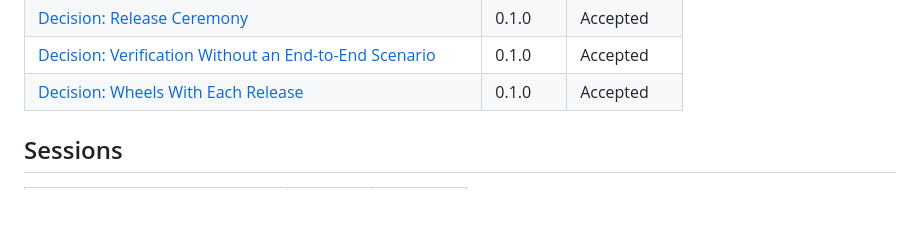
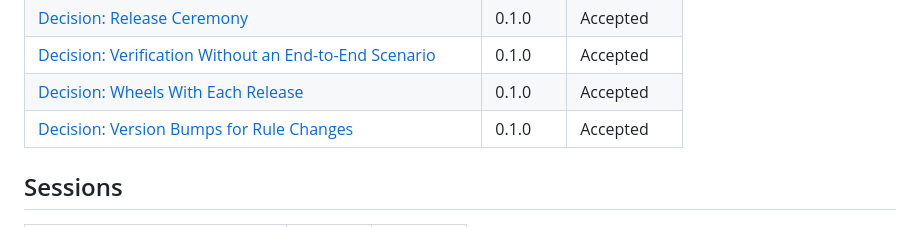
Before and after one commit to steelcj/uc-automa, a Markdown page: en-ca/docs/README.md, the part around the change. GitHub-like rendering; blank space fills up the shorter version.

```diff
--- a/en-ca/docs/README.md
+++ b/en-ca/docs/README.md
@@ -61,6 +61,7 @@ Every document under `en-ca/docs/`, with its version and status, taken from its
 | [Decision: Release Ceremony](decisions/0026--release-ceremony-v0.1.0.md) | 0.1.0 | Accepted |
 | [Decision: Verification Without an End-to-End Scenario](decisions/0027--verification-without-an-end-to-end-scenario-v0.1.0.md) | 0.1.0 | Accepted |
 | [Decision: Wheels With Each Release](decisions/0028--wheels-with-each-release-v0.1.0.md) | 0.1.0 | Accepted |
+| [Decision: Version Bumps for Rule Changes](decisions/0029--version-bumps-for-rule-changes-v0.1.0.md) | 0.1.0 | Accepted |
 
 ## Sessions
 
```
Also changed, not shown: CHANGELOG.md (+1 -0 lines), 1 other file.
